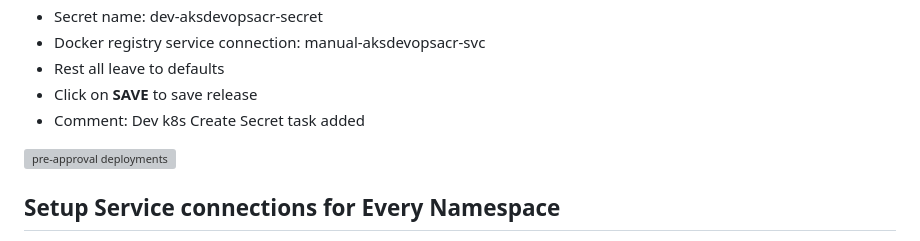
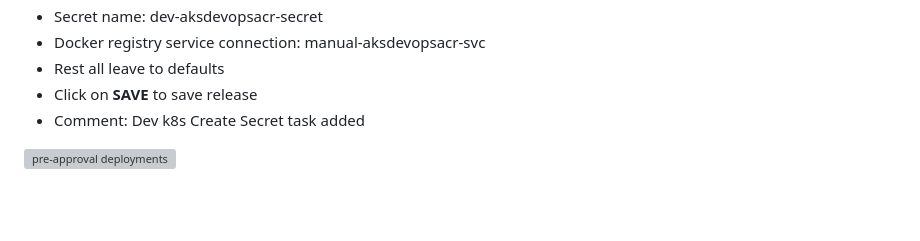
Before and after one commit to 127-0-0-vvk/azure-devops-aks-kubernetes-terraform-pipeline-vvk, a Markdown page: README.md, the part around one of its changes. Rendered like a GitHub page; blank space fills up the shorter version; grey boxes are pictures that could not be loaded.

```diff
--- a/README.md
+++ b/README.md
@@ -219,3 +230,2 @@ Public File: aks-terraform-devops-ssh-key-ububtu.pub (To be uploaded to Azure De
 
-## Setup Service connections for Every Namespace
 
```
Also changed, not shown: other parts of README.md (+24 -11 lines).
